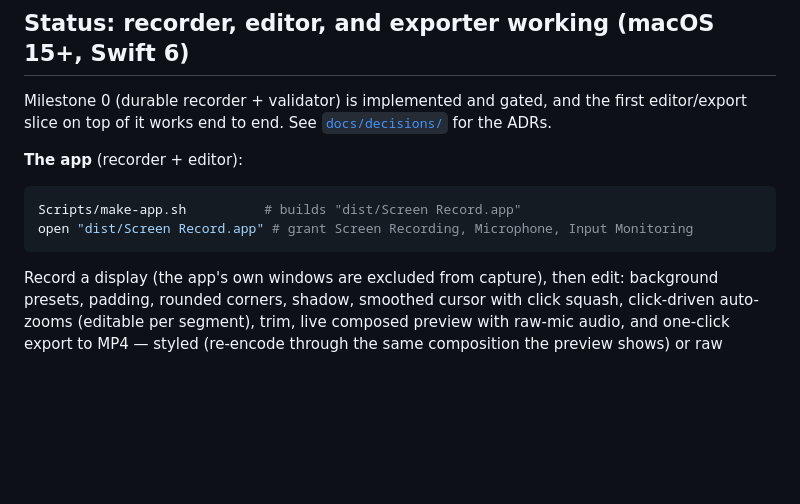
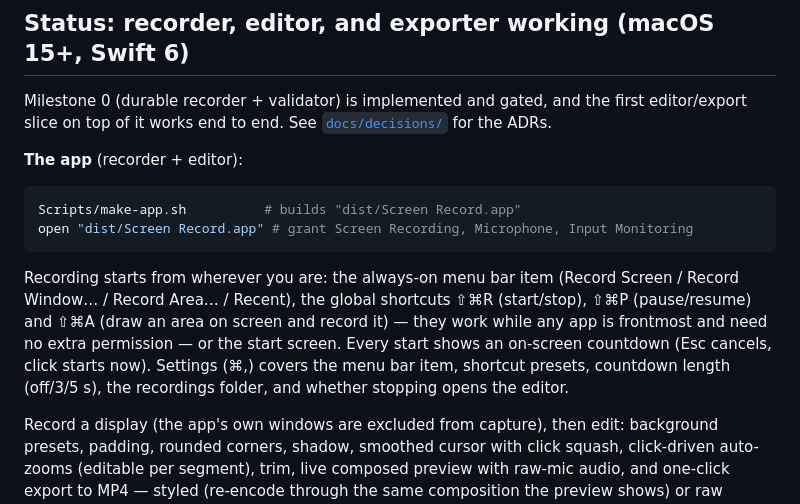
Before and after one commit to nipunbatra/screenreel, a Markdown page: README.md, the part around the change. GitHub-like rendering; blank space fills up the shorter version.

Commit message:
README: menu bar, global shortcuts, countdown and Settings
Co-Authored-By: Claude Fable 5.1 <noreply@anthropic.com>

````diff
--- a/README.md
+++ b/README.md
@@ -67,6 +67,15 @@ Scripts/make-app.sh          # builds "dist/Screen Record.app"
 open "dist/Screen Record.app" # grant Screen Recording, Microphone, Input Monitoring
 ```
 
+Recording starts from wherever you are: the always-on menu bar item
+(Record Screen / Record Window… / Record Area… / Recent), the global
+shortcuts ⇧⌘R (start/stop), ⇧⌘P (pause/resume) and ⇧⌘A (draw an area on
+screen and record it) — they work while any app is frontmost and need no
+extra permission — or the start screen. Every start shows an on-screen
+countdown (Esc cancels, click starts now). Settings (⌘,) covers the menu
+bar item, shortcut presets, countdown length (off/3/5 s), the recordings
+folder, and whether stopping opens the editor.
+
 Record a display (the app's own windows are excluded from capture), then edit:
 background presets, padding, rounded corners, shadow, smoothed cursor with
 click squash, click-driven auto-zooms (editable per segment), trim, live
````
